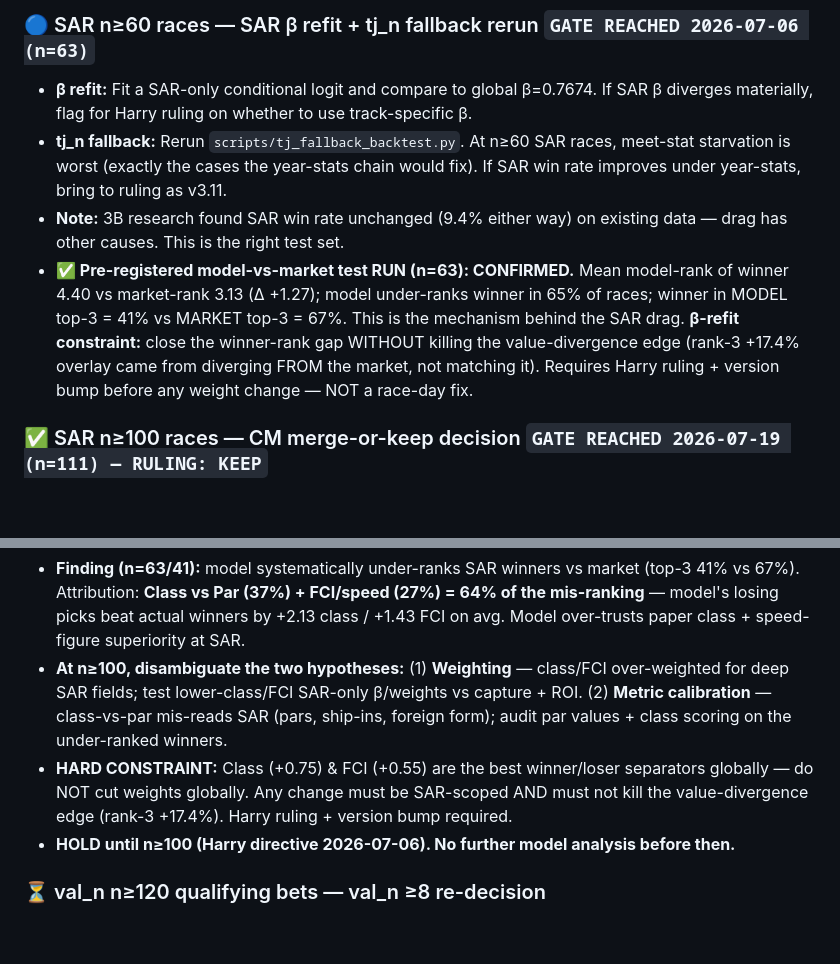
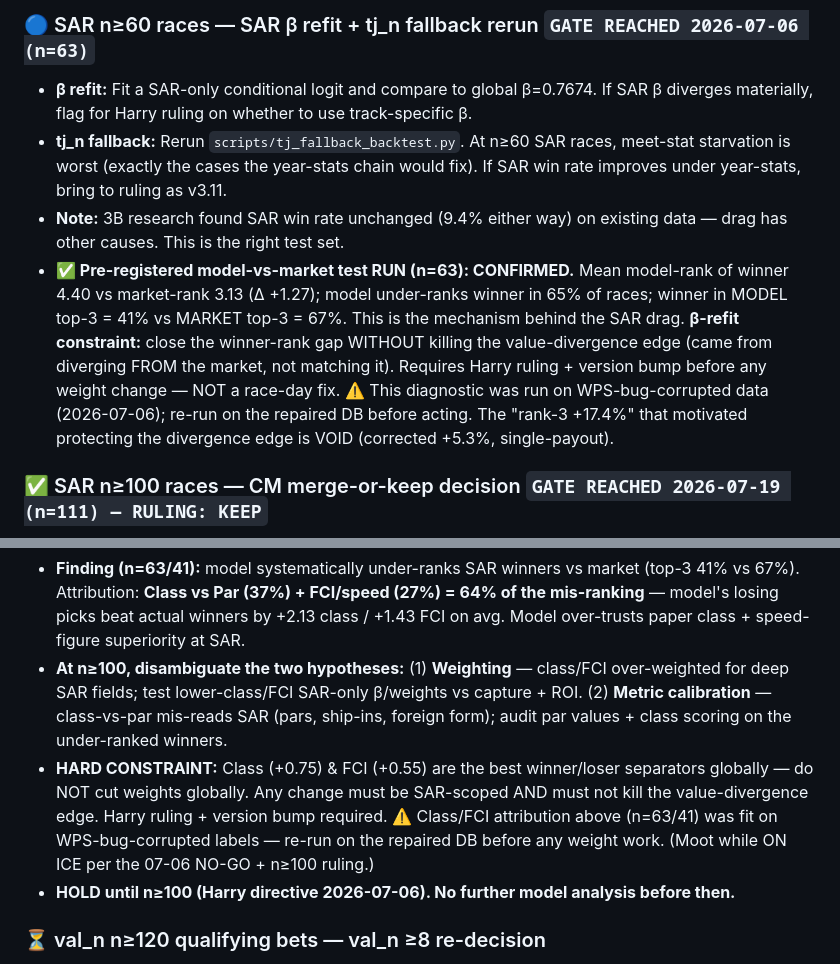
Before and after one commit to hadlian/HorseRacing, a Markdown page: TODO.md, 2 parts joined by grey strips. Drawn GitHub-style; blank space fills up the shorter version.

Commit message:
TODO: flag corrupted-data diagnostics in n>=63/100 checkpoints
The class/FCI attribution and model-vs-market test were fit on
WPS-bug-corrupted labels; annotate to re-run on repaired DB before any
weight work, and void the stale rank-3 +17.4% divergence-edge citation.

Co-Authored-By: Claude Fable 5 <noreply@anthropic.com>

```diff
--- a/TODO.md
+++ b/TODO.md
@@ -91,7 +91,7 @@ Ran the falsification gate (`scripts/market_anchor_gate.py`, Fable round-2 spec)
 - **β refit:** Fit a SAR-only conditional logit and compare to global β=0.7674. If SAR β diverges materially, flag for Harry ruling on whether to use track-specific β.
 - **tj_n fallback:** Rerun `scripts/tj_fallback_backtest.py`. At n≥60 SAR races, meet-stat starvation is worst (exactly the cases the year-stats chain would fix). If SAR win rate improves under year-stats, bring to ruling as v3.11.
 - **Note:** 3B research found SAR win rate unchanged (9.4% either way) on existing data — drag has other causes. This is the right test set.
-- **✅ Pre-registered model-vs-market test RUN (n=63): CONFIRMED.** Mean model-rank of winner 4.40 vs market-rank 3.13 (Δ +1.27); model under-ranks winner in 65% of races; winner in MODEL top-3 = 41% vs MARKET top-3 = 67%. This is the mechanism behind the SAR drag. **β-refit constraint:** close the winner-rank gap WITHOUT killing the value-divergence edge (rank-3 +17.4% overlay came from diverging FROM the market, not matching it). Requires Harry ruling + version bump before any weight change — NOT a race-day fix.
+- **✅ Pre-registered model-vs-market test RUN (n=63): CONFIRMED.** Mean model-rank of winner 4.40 vs market-rank 3.13 (Δ +1.27); model under-ranks winner in 65% of races; winner in MODEL top-3 = 41% vs MARKET top-3 = 67%. This is the mechanism behind the SAR drag. **β-refit constraint:** close the winner-rank gap WITHOUT killing the value-divergence edge (came from diverging FROM the market, not matching it). Requires Harry ruling + version bump before any weight change — NOT a race-day fix. ⚠️ This diagnostic was run on WPS-bug-corrupted data (2026-07-06); re-run on the repaired DB before acting. The "rank-3 +17.4%" that motivated protecting the divergence edge is VOID (corrected +5.3%, single-payout).
 
 ### ✅ SAR n≥100 races — CM merge-or-keep decision `GATE REACHED 2026-07-19 (n=111) — RULING: KEEP`
 - **Measured at n=111:** R5 top-3 alone 53/111 = 47.7%; CM ranks 1–2 add **10 winners → +9.0pp** (56.8% combined) — 3× the +3pp retention threshold, adds spread across 8 cards. CM keeps its contender-set legs unchanged. (CM1 adds a further +3.6pp → 60.4% three-model capture.)
@@ -99,7 +99,7 @@ Ran the falsification gate (`scripts/market_anchor_gate.py`, Fable round-2 spec)
 ### ⏳ SAR n≥100 races — v3.11 class/FCI over-ranking investigation `QUEUED 2026-07-06 (Option-2 diagnosis at n=63)`
 - **Finding (n=63/41):** model systematically under-ranks SAR winners vs market (top-3 41% vs 67%). Attribution: **Class vs Par (37%) + FCI/speed (27%) = 64% of the mis-ranking** — model's losing picks beat actual winners by +2.13 class / +1.43 FCI on avg. Model over-trusts paper class + speed-figure superiority at SAR.
 - **At n≥100, disambiguate the two hypotheses:** (1) **Weighting** — class/FCI over-weighted for deep SAR fields; test lower-class/FCI SAR-only β/weights vs capture + ROI. (2) **Metric calibration** — class-vs-par mis-reads SAR (pars, ship-ins, foreign form); audit par values + class scoring on the under-ranked winners.
-- **HARD CONSTRAINT:** Class (+0.75) & FCI (+0.55) are the best winner/loser separators globally — do NOT cut weights globally. Any change must be SAR-scoped AND must not kill the value-divergence edge (rank-3 +17.4%). Harry ruling + version bump required.
+- **HARD CONSTRAINT:** Class (+0.75) & FCI (+0.55) are the best winner/loser separators globally — do NOT cut weights globally. Any change must be SAR-scoped AND must not kill the value-divergence edge. Harry ruling + version bump required. ⚠️ Class/FCI attribution above (n=63/41) was fit on WPS-bug-corrupted labels — re-run on the repaired DB before any weight work. (Moot while ON ICE per the 07-06 NO-GO + n≥100 ruling.)
 - **HOLD until n≥100 (Harry directive 2026-07-06). No further model analysis before then.**
 
 ### ⏳ val_n n≥120 qualifying bets — val_n ≥8 re-decision
```
